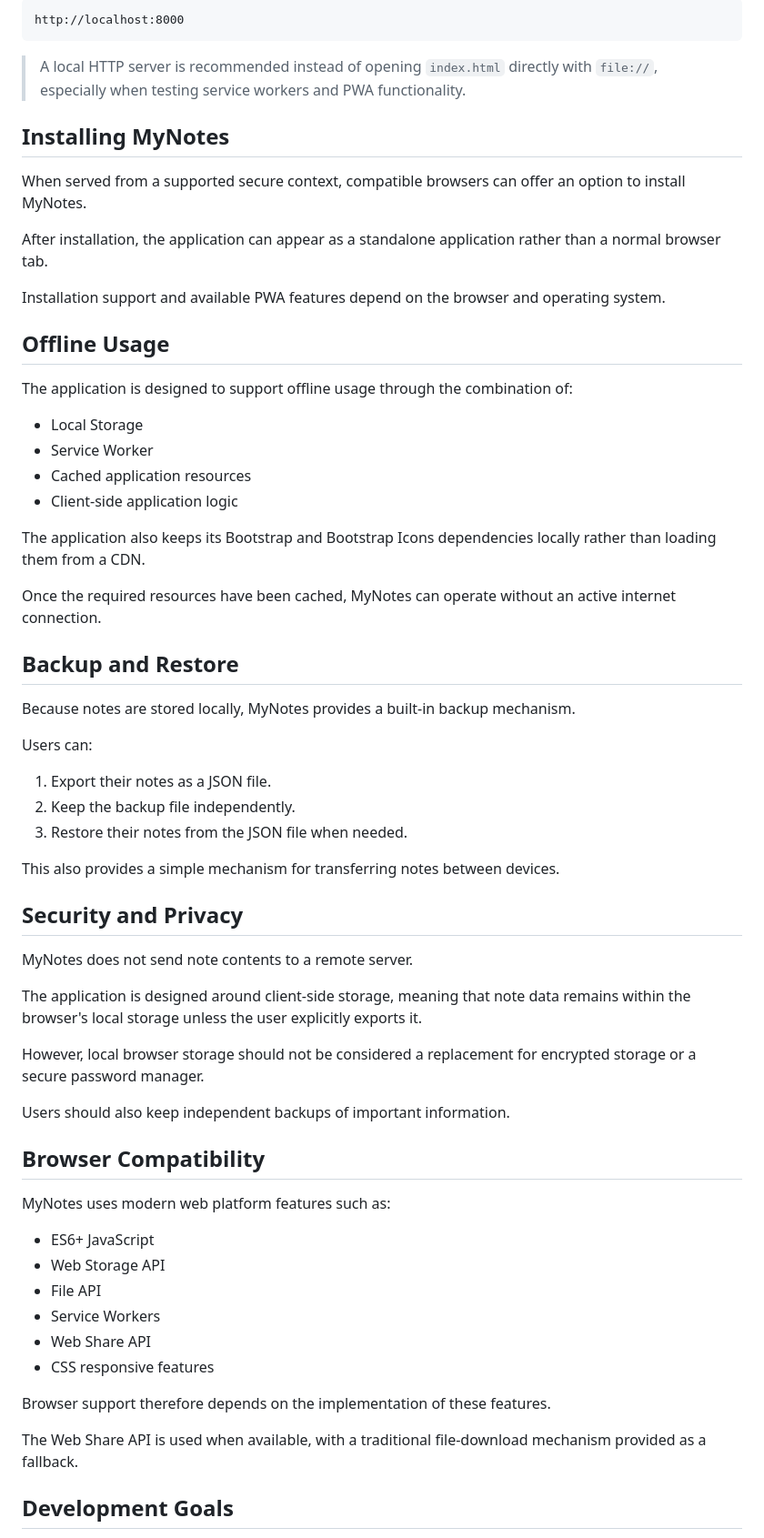
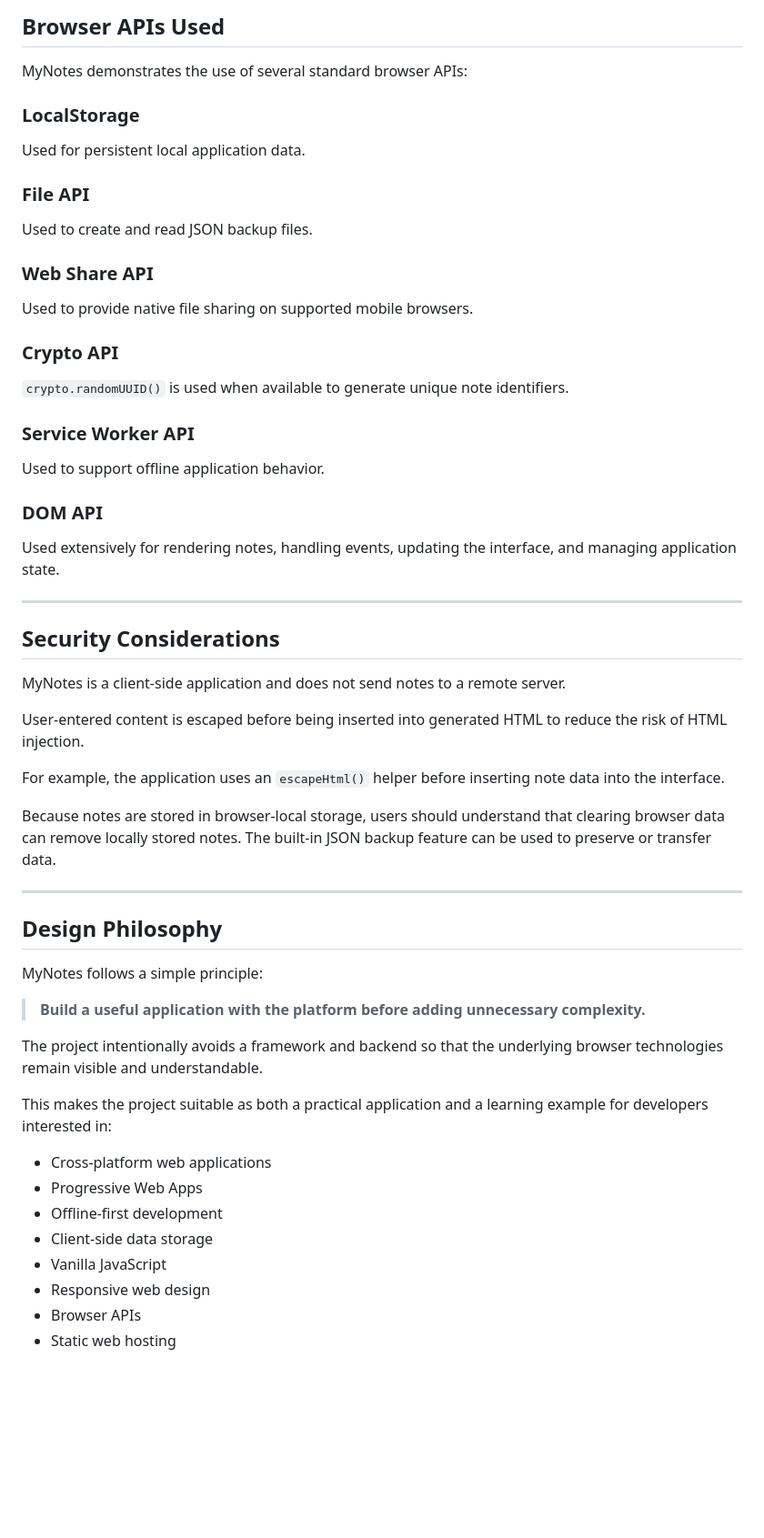
Before and after one commit to hasangurler/MyNotes, a Markdown page: README.md, the part around one of its changes. Shown at 91% size. Drawn GitHub-style; blank space fills up the shorter version.

````diff
--- a/README.md
+++ b/README.md
@@ -236,67 +272,62 @@ Then open:
 
-```text id="2q8y4c"
-http://localhost:8000
-```
+## Browser APIs Used
 
-> A local HTTP server is recommended instead of opening `index.html` directly with `file://`, especially when testing service workers and PWA functionality.
+MyNotes demonstrates the use of several standard browser APIs:
 
-## Installing MyNotes
+### LocalStorage
 
-When served from a supported secure context, compatible browsers can offer an option to install MyNotes.
+Used for persistent local application data.
 
-After installation, the application can appear as a standalone application rather than a normal browser tab.
+### File API
 
-Installation support and available PWA features depend on the browser and operating system.
+Used to create and read JSON backup files.
 
-## Offline Usage
+### Web Share API
 
-The application is designed to support offline usage through the combination of:
+Used to provide native file sharing on supported mobile browsers.
 
-* Local Storage
-* Service Worker
-* Cached application resources
-* Client-side application logic
+### Crypto API
 
-The application also keeps its Bootstrap and Bootstrap Icons dependencies locally rather than loading them from a CDN.
+`crypto.randomUUID()` is used when available to generate unique note identifiers.
 
-Once the required resources have been cached, MyNotes can operate without an active internet connection.
+### Service Worker API
 
-## Backup and Restore
+Used to support offline application behavior.
 
-Because notes are stored locally, MyNotes provides a built-in backup mechanism.
+### DOM API
 
-Users can:
+Used extensively for rendering notes, handling events, updating the interface, and managing application state.
 
-1. Export their notes as a JSON file.
-2. Keep the backup file independently.
-3. Restore their notes from the JSON file when needed.
+---
 
-This also provides a simple mechanism for transferring notes between devices.
+## Security Considerations
 
-## Security and Privacy
+MyNotes is a client-side application and does not send notes to a remote server.
 
-MyNotes does not send note contents to a remote server.
+User-entered content is escaped before being inserted into generated HTML to reduce the risk of HTML injection.
 
-The application is designed around client-side storage, meaning that note data remains within the browser's local storage unless the user explicitly exports it.
+For example, the application uses an `escapeHtml()` helper before inserting note data into the interface.
 
-However, local browser storage should not be considered a replacement for encrypted storage or a secure password manager.
+Because notes are stored in browser-local storage, users should understand that clearing browser data can remove locally stored notes. The built-in JSON backup feature can be used to preserve or transfer data.
 
-Users should also keep independent backups of important information.
+---
 
-## Browser Compatibility
+## Design Philosophy
 
-MyNotes uses modern web platform features such as:
+MyNotes follows a simple principle:
 
-* ES6+ JavaScript
-* Web Storage API
-* File API
-* Service Workers
-* Web Share API
-* CSS responsive features
+> **Build a useful application with the platform before adding unnecessary complexity.**
 
-Browser support therefore depends on the implementation of these features.
+The project intentionally avoids a framework and backend so that the underlying browser technologies remain visible and understandable.
 
-The Web Share API is used when available, with a traditional file-download mechanism provided as a fallback.
+This makes the project suitable as both a practical application and a learning example for developers interested in:
 
-## Development Goals
+* Cross-platform web applications
+* Progressive Web Apps
+* Offline-first development
+* Client-side data storage
+* Vanilla JavaScript
+* Responsive web design
+* Browser APIs
+* Static web hosting
 
````
Also changed, not shown: other parts of README.md (+207 -195 lines).
